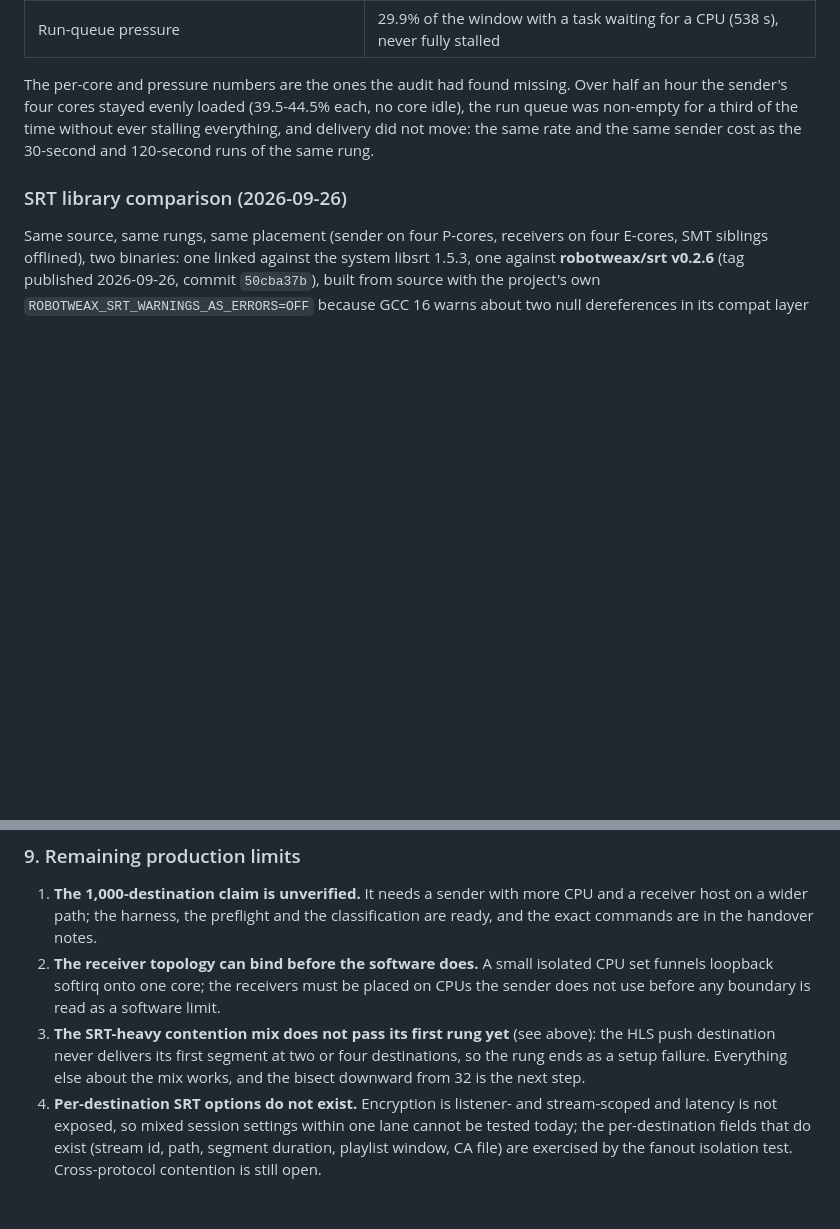
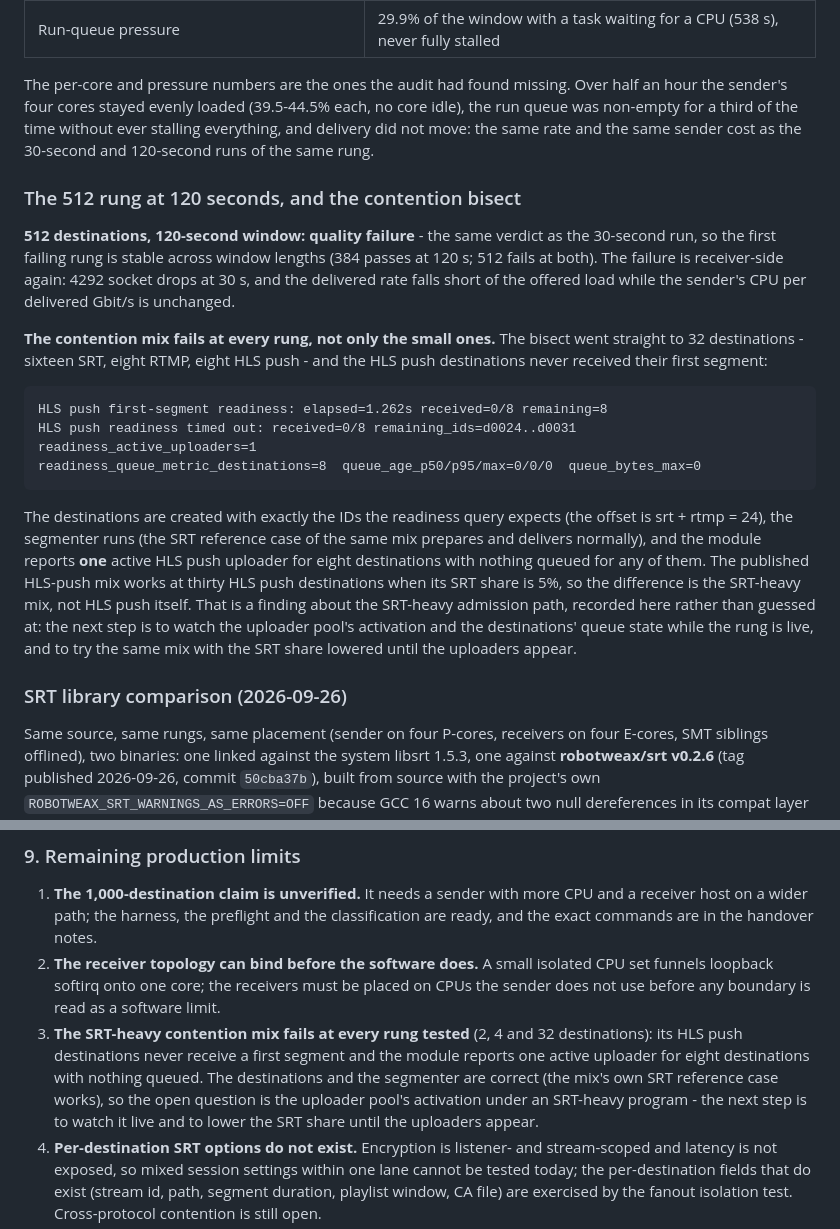
Before and after one commit to krsna1729/nginx-media, a Markdown page: docs/capacity-results.md, 2 parts joined by grey strips. GitHub-like rendering; blank space fills up the shorter version.

Commit message:
docs: the 512 rung fails at 120 seconds, and the contention mix fails at 32
512 with a 120-second window fails exactly as it does at 30 seconds, so the
first failing rung is stable across window lengths.  The contention bisect
skipped the small rungs and went to 32 - sixteen SRT, eight RTMP, eight HLS
push - where the HLS push destinations still never receive a first segment:
the IDs are right, the segmenter runs (the mix's own SRT reference case
prepares and delivers), and the module reports one active uploader for eight
destinations with nothing queued.  The published HLS-push mix works at thirty
HLS push destinations with a 5% SRT share, so the variable is the SRT-heavy
mix and the open question is the uploader pool's activation there.

````diff
--- a/docs/capacity-results.md
+++ b/docs/capacity-results.md
@@ -634,6 +634,36 @@ without ever stalling everything, and delivery did not move: the same rate
 and the same sender cost as the 30-second and 120-second runs of the same
 rung.
 
+### The 512 rung at 120 seconds, and the contention bisect
+
+**512 destinations, 120-second window: quality failure** - the same verdict as
+the 30-second run, so the first failing rung is stable across window lengths
+(384 passes at 120 s; 512 fails at both).  The failure is receiver-side again:
+4292 socket drops at 30 s, and the delivered rate falls short of the offered
+load while the sender's CPU per delivered Gbit/s is unchanged.
+
+**The contention mix fails at every rung, not only the small ones.**  The
+bisect went straight to 32 destinations - sixteen SRT, eight RTMP, eight HLS
+push - and the HLS push destinations never received their first segment:
+
+```
+HLS push first-segment readiness: elapsed=1.262s received=0/8 remaining=8
+HLS push readiness timed out: received=0/8 remaining_ids=d0024..d0031
+readiness_active_uploaders=1
+readiness_queue_metric_destinations=8  queue_age_p50/p95/max=0/0/0  queue_bytes_max=0
+```
+
+The destinations are created with exactly the IDs the readiness query expects
+(the offset is srt + rtmp = 24), the segmenter runs (the SRT reference case of
+the same mix prepares and delivers normally), and the module reports **one**
+active HLS push uploader for eight destinations with nothing queued for any of
+them.  The published HLS-push mix works at thirty HLS push destinations when
+its SRT share is 5%, so the difference is the SRT-heavy mix, not HLS push
+itself.  That is a finding about the SRT-heavy admission path, recorded here
+rather than guessed at: the next step is to watch the uploader pool's
+activation and the destinations' queue state while the rung is live, and to
+try the same mix with the SRT share lowered until the uploaders appear.
+
 ### SRT library comparison (2026-09-26)
 
 Same source, same rungs, same placement (sender on four P-cores, receivers on
@@ -753,11 +783,13 @@ RTMP and HLS in one program.
    isolated CPU set funnels loopback softirq onto one core; the receivers
    must be placed on CPUs the sender does not use before any boundary is
    read as a software limit.
-3. **The SRT-heavy contention mix does not pass its first rung yet** (see
-   above): the HLS push destination never delivers its first segment at two
-   or four destinations, so the rung ends as a setup failure.  Everything
-   else about the mix works, and the bisect downward from 32 is the next
-   step.
+3. **The SRT-heavy contention mix fails at every rung tested** (2, 4 and
+   32 destinations): its HLS push destinations never receive a first segment
+   and the module reports one active uploader for eight destinations with
+   nothing queued.  The destinations and the segmenter are correct (the mix's
+   own SRT reference case works), so the open question is the uploader pool's
+   activation under an SRT-heavy program - the next step is to watch it live
+   and to lower the SRT share until the uploaders appear.
 4. **Per-destination SRT options do not exist.**  Encryption is listener- and
    stream-scoped and latency is not exposed, so mixed session settings within
    one lane cannot be tested today; the per-destination fields that do exist
````
